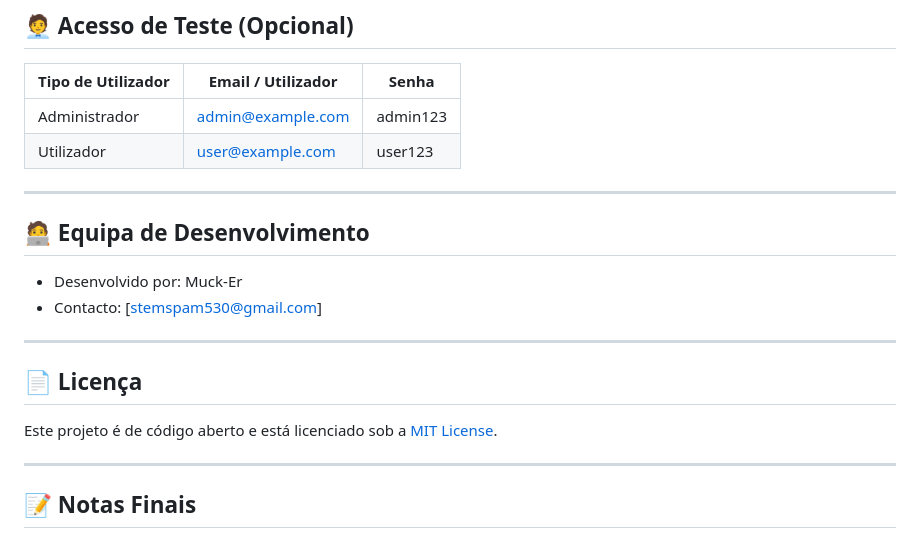
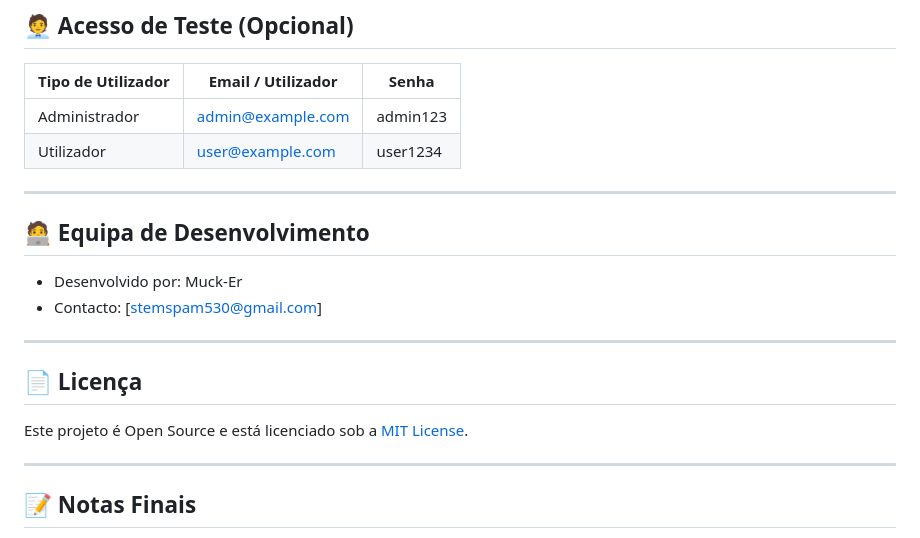
Before and after one commit to muck-er/PAPsamuelPI6, a Markdown page: README.md, the part around the change. Drawn GitHub-style.

```diff
--- a/README.md
+++ b/README.md
@@ -157,7 +157,7 @@ $database = "othrysfit";
 | Tipo de Utilizador | Email / Utilizador | Senha       |
 |--------------------|--------------------|-------------|
 | Administrador      | admin@example.com  | admin123    |
-| Utilizador         | user@example.com   | user123     |
+| Utilizador         | user@example.com   | user1234    |
 
 ---
 
@@ -170,7 +170,7 @@ $database = "othrysfit";
 
 ## 📄 Licença
 
-Este projeto é de código aberto e está licenciado sob a [MIT License](LICENSE).
+Este projeto é Open Source e está licenciado sob a [MIT License](LICENSE).
 
 ---
 
```
